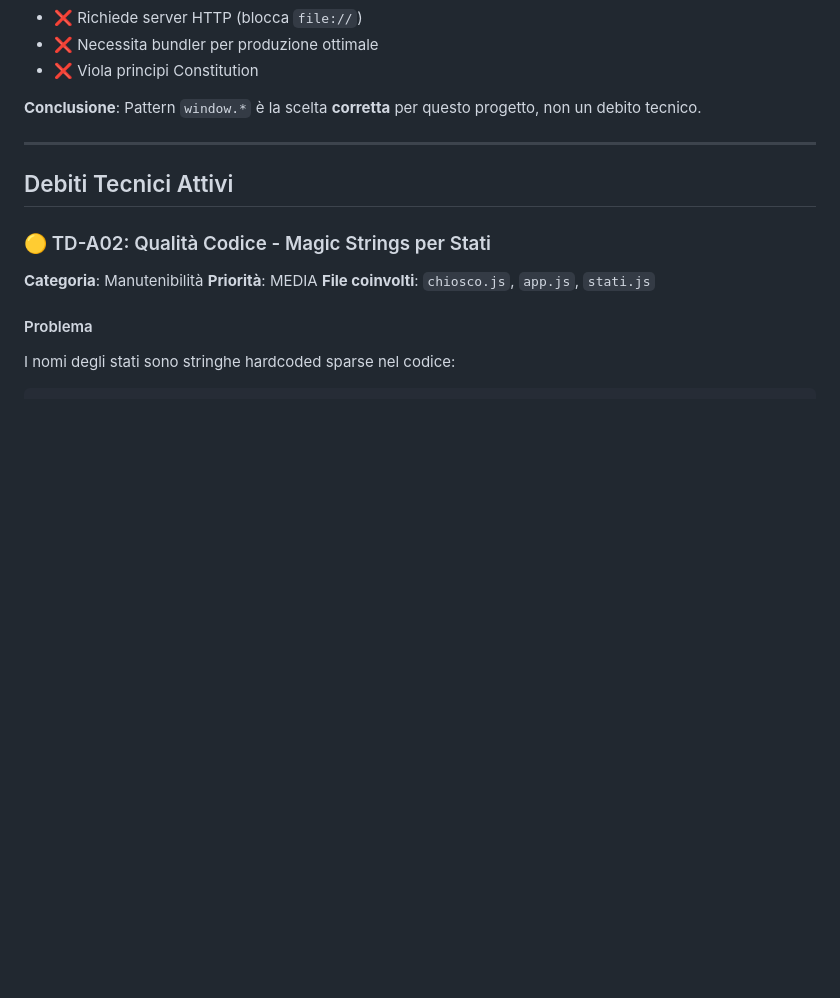
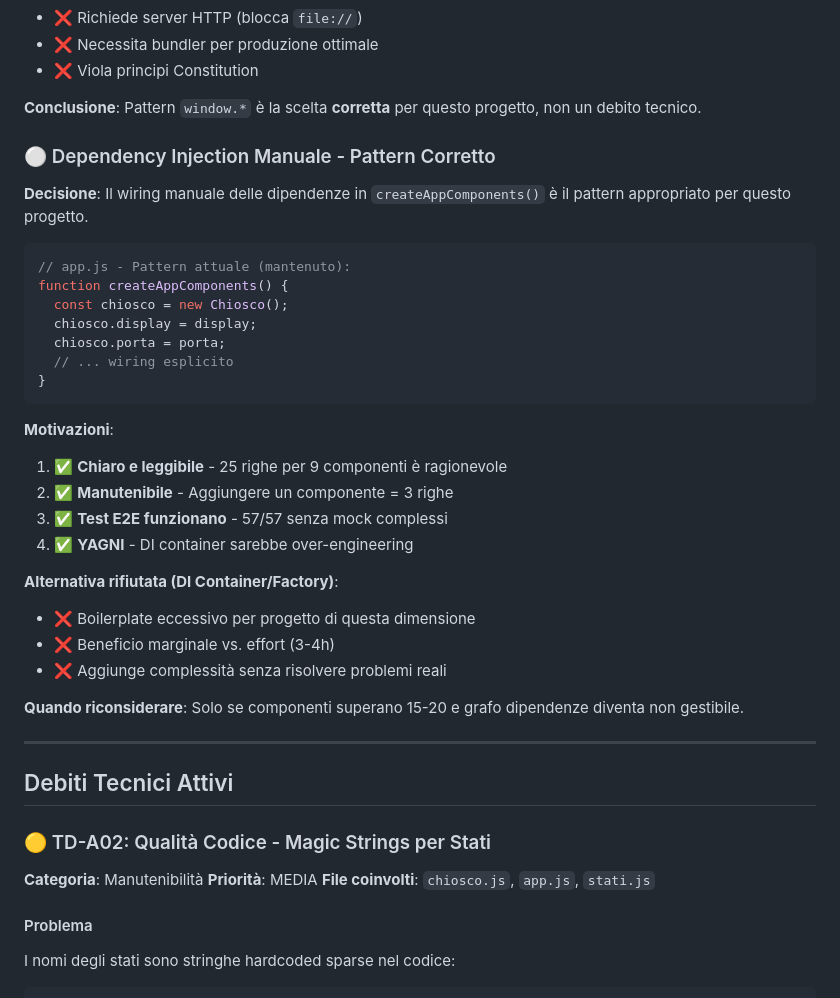
Before and after one commit to mariocosmi/rfi-poc, a Markdown page: CURRENT_TECHNICAL_DEBT.md, the part around one of its changes. Rendered like a GitHub page; blank space fills up the shorter version.

````diff
--- a/CURRENT_TECHNICAL_DEBT.md
+++ b/CURRENT_TECHNICAL_DEBT.md
@@ -36,6 +36,33 @@ window.Chiosco = Chiosco;
 - ❌ Viola principi Constitution
 
 **Conclusione**: Pattern `window.*` è la scelta **corretta** per questo progetto, non un debito tecnico.
+
+### ⚪ Dependency Injection Manuale - Pattern Corretto
+
+**Decisione**: Il wiring manuale delle dipendenze in `createAppComponents()` è il pattern appropriato per questo progetto.
+
+```javascript
+// app.js - Pattern attuale (mantenuto):
+function createAppComponents() {
+  const chiosco = new Chiosco();
+  chiosco.display = display;
+  chiosco.porta = porta;
+  // ... wiring esplicito
+}
+```
+
+**Motivazioni**:
+1. ✅ **Chiaro e leggibile** - 25 righe per 9 componenti è ragionevole
+2. ✅ **Manutenibile** - Aggiungere un componente = 3 righe
+3. ✅ **Test E2E funzionano** - 57/57 senza mock complessi
+4. ✅ **YAGNI** - DI container sarebbe over-engineering
+
+**Alternativa rifiutata (DI Container/Factory)**:
+- ❌ Boilerplate eccessivo per progetto di questa dimensione
+- ❌ Beneficio marginale vs. effort (3-4h)
+- ❌ Aggiunge complessità senza risolvere problemi reali
+
+**Quando riconsiderare**: Solo se componenti superano 15-20 e grafo dipendenze diventa non gestibile.
 
 ---
 
````
Also changed, not shown: other parts of CURRENT_TECHNICAL_DEBT.md (+0 -45 lines).
